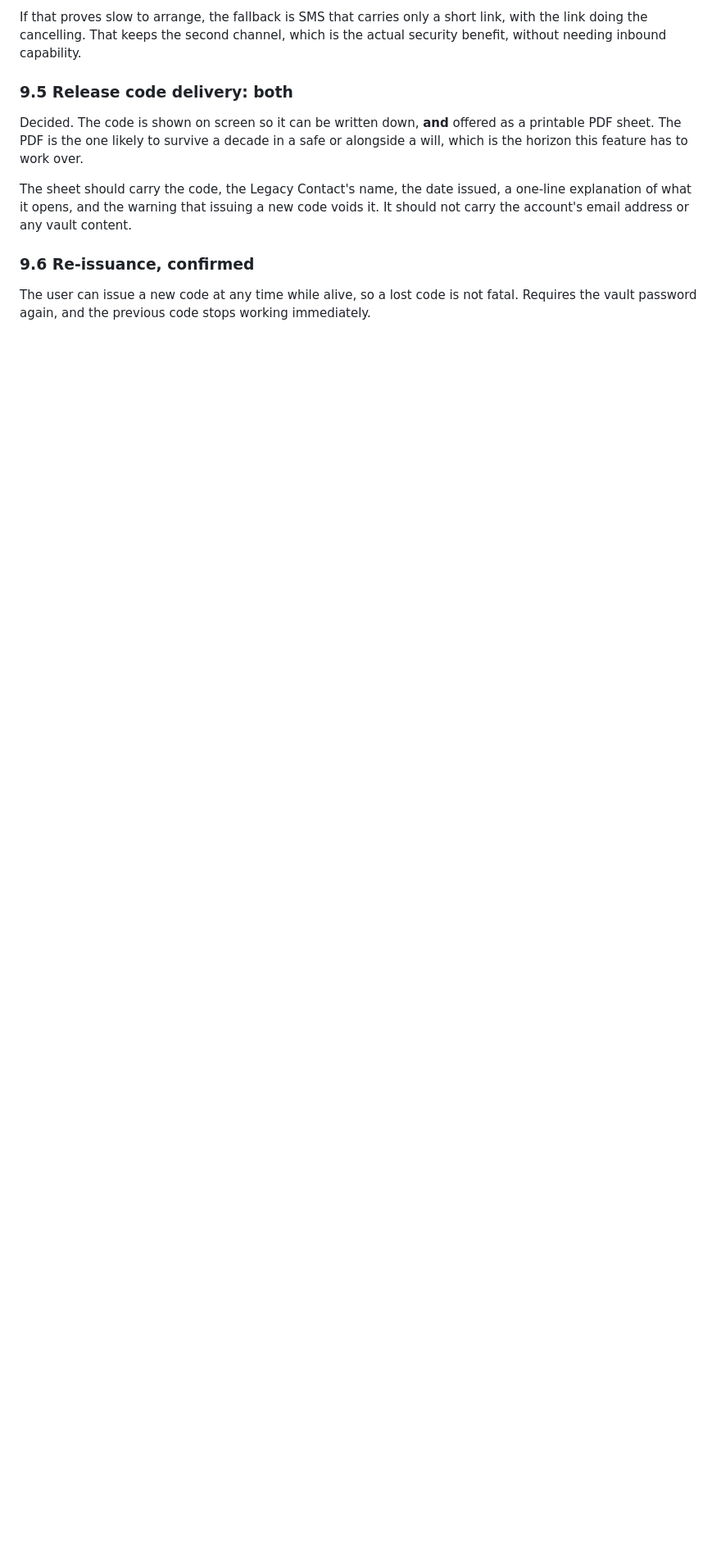
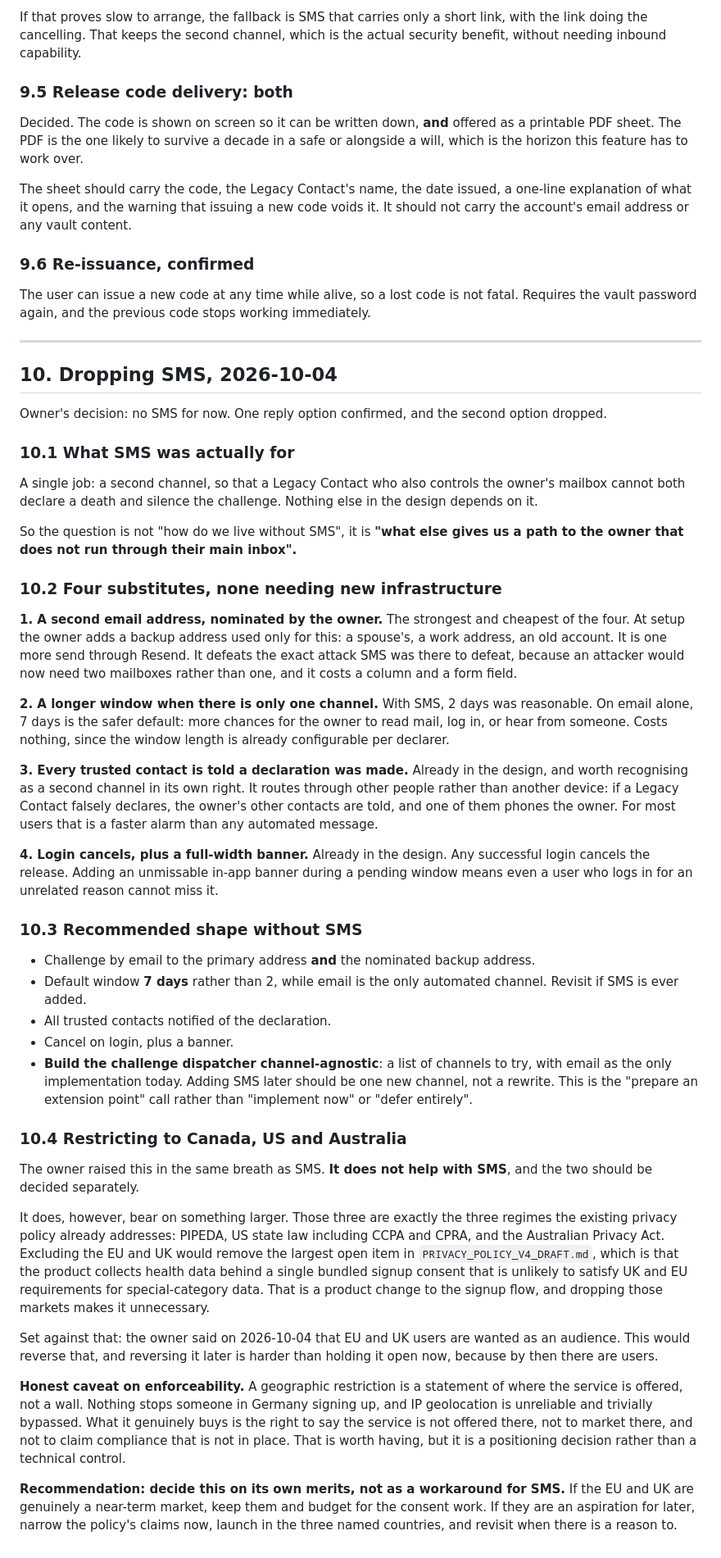
Before and after one commit to rizwandar/Performance-Management, a Markdown page: docs/VAULT_RELEASE_ON_DEATH_SPEC.md, the part around the change. Shown at 82% size. GitHub-like rendering; blank space fills up the shorter version.

Commit message:
Drop SMS from the vault release design, with substitutes
Owner's decision: no SMS for now, and the second SMS reply option dropped.

SMS had exactly one job, a second channel so that a Legacy Contact who also
controls the owner's mailbox cannot both declare a death and silence the
challenge. So the question is not how to live without SMS, it is what else
reaches the owner without going through their main inbox.

Four substitutes, none needing new infrastructure. The strongest and cheapest
is a second email address nominated by the owner at setup, which defeats the
same attack by requiring an attacker to hold two mailboxes rather than one, at
the cost of a column and a form field. Alongside it: a longer window, 7 days
rather than 2, while email is the only automated channel; the all-contacts
notification, already planned and worth recognising as a channel in its own
right since it routes through people rather than devices; and cancel-on-login
with an unmissable banner.

The challenge dispatcher should be built channel-agnostic so adding SMS later
is one new channel rather than a rewrite. Extension point, not a build.

Separately, the owner raised restricting to Canada, US and Australia in the
same breath. Recorded that it does NOT help with SMS and should be decided on
its own merits, but that it does bear on something larger: those three are
exactly the regimes the privacy policy already addresses, so excluding the EU
and UK would remove the biggest open item in the policy draft, the bundled
signup consent for health data. Set against the owner's own statement on the
same day that EU and UK users are wanted. Also recorded the honest caveat that
a geographic restriction is a positioning decision, not a technical control.

Co-Authored-By: Claude Opus 5 (1M context) <noreply@anthropic.com>

```diff
--- a/docs/VAULT_RELEASE_ON_DEATH_SPEC.md
+++ b/docs/VAULT_RELEASE_ON_DEATH_SPEC.md
@@ -448,3 +448,88 @@ voids it. It should not carry the account's email address or any vault content.
 The user can issue a new code at any time while alive, so a lost code is not
 fatal. Requires the vault password again, and the previous code stops working
 immediately.
+
+---
+
+## 10. Dropping SMS, 2026-10-04
+
+Owner's decision: no SMS for now. One reply option confirmed, and the second
+option dropped.
+
+### 10.1 What SMS was actually for
+
+A single job: a second channel, so that a Legacy Contact who also controls the
+owner's mailbox cannot both declare a death and silence the challenge. Nothing
+else in the design depends on it.
+
+So the question is not "how do we live without SMS", it is **"what else gives
+us a path to the owner that does not run through their main inbox".**
+
+### 10.2 Four substitutes, none needing new infrastructure
+
+**1. A second email address, nominated by the owner.** The strongest and
+cheapest of the four. At setup the owner adds a backup address used only for
+this: a spouse's, a work address, an old account. It is one more send through
+Resend. It defeats the exact attack SMS was there to defeat, because an
+attacker would now need two mailboxes rather than one, and it costs a column
+and a form field.
+
+**2. A longer window when there is only one channel.** With SMS, 2 days was
+reasonable. On email alone, 7 days is the safer default: more chances for the
+owner to read mail, log in, or hear from someone. Costs nothing, since the
+window length is already configurable per declarer.
+
+**3. Every trusted contact is told a declaration was made.** Already in the
+design, and worth recognising as a second channel in its own right. It routes
+through other people rather than another device: if a Legacy Contact falsely
+declares, the owner's other contacts are told, and one of them phones the
+owner. For most users that is a faster alarm than any automated message.
+
+**4. Login cancels, plus a full-width banner.** Already in the design. Any
+successful login cancels the release. Adding an unmissable in-app banner during
+a pending window means even a user who logs in for an unrelated reason cannot
+miss it.
+
+### 10.3 Recommended shape without SMS
+
+- Challenge by email to the primary address **and** the nominated backup
+  address.
+- Default window **7 days** rather than 2, while email is the only automated
+  channel. Revisit if SMS is ever added.
+- All trusted contacts notified of the declaration.
+- Cancel on login, plus a banner.
+- **Build the challenge dispatcher channel-agnostic**: a list of channels to
+  try, with email as the only implementation today. Adding SMS later should be
+  one new channel, not a rewrite. This is the "prepare an extension point"
+  call rather than "implement now" or "defer entirely".
+
+### 10.4 Restricting to Canada, US and Australia
+
+The owner raised this in the same breath as SMS. **It does not help with SMS**,
+and the two should be decided separately.
+
+It does, however, bear on something larger. Those three are exactly the three
+regimes the existing privacy policy already addresses: PIPEDA, US state law
+including CCPA and CPRA, and the Australian Privacy Act. Excluding the EU and
+UK would remove the largest open item in `PRIVACY_POLICY_V4_DRAFT.md`, which
+is that the product collects health data behind a single bundled signup consent
+that is unlikely to satisfy UK and EU requirements for special-category data.
+That is a product change to the signup flow, and dropping those markets makes
+it unnecessary.
+
+Set against that: the owner said on 2026-10-04 that EU and UK users are wanted
+as an audience. This would reverse that, and reversing it later is harder than
+holding it open now, because by then there are users.
+
+**Honest caveat on enforceability.** A geographic restriction is a statement of
+where the service is offered, not a wall. Nothing stops someone in Germany
+signing up, and IP geolocation is unreliable and trivially bypassed. What it
+genuinely buys is the right to say the service is not offered there, not to
+market there, and not to claim compliance that is not in place. That is worth
+having, but it is a positioning decision rather than a technical control.
+
+**Recommendation: decide this on its own merits, not as a workaround for SMS.**
+If the EU and UK are genuinely a near-term market, keep them and budget for the
+consent work. If they are an aspiration for later, narrow the policy's claims
+now, launch in the three named countries, and revisit when there is a reason
+to.
```
